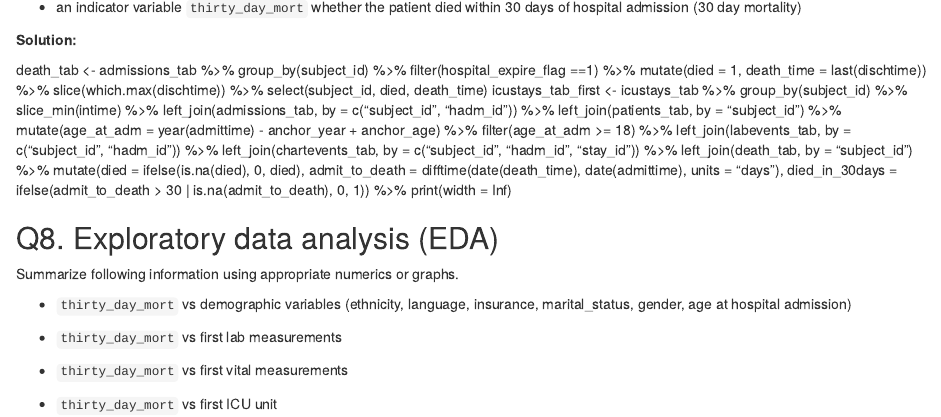
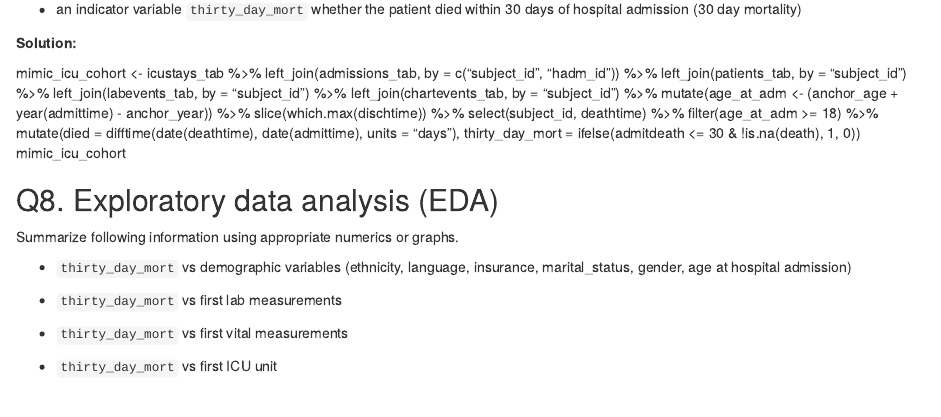
Before and after one commit to tianjiahao702/Biostats-203B, an R Markdown document (hw2/hw2solu.Rmd): the page in a window 1100 px wide, from 0 px down before the commit and from 2560 px down after it, so that both start at the same text. The pictures show the output file hw2/hw2solu.html that the author committed with the source, opened offline.

Commit message:
finished 1-6 for hw2

```diff
--- a/hw2/hw2solu.Rmd
+++ b/hw2/hw2solu.Rmd
@@ -397,29 +432,18 @@ and columns contain at least following variables
 **Solution:**
 
 
-death_tab <- admissions_tab %>%
-  group_by(subject_id) %>%
-  filter(hospital_expire_flag ==1) %>%
-  mutate(died = 1,
-         death_time = last(dischtime)) %>%
-  slice(which.max(dischtime)) %>%
-  select(subject_id, died, death_time)
-icustays_tab_first <- icustays_tab %>%
-  group_by(subject_id) %>%
-  slice_min(intime) %>%
+mimic_icu_cohort <- icustays_tab %>%
   left_join(admissions_tab, by = c("subject_id", "hadm_id")) %>%
   left_join(patients_tab, by = "subject_id") %>%
-  mutate(age_at_adm = year(admittime) - anchor_year + anchor_age) %>%
+  left_join(labevents_tab, by = "subject_id") %>%
+  left_join(chartevents_tab, by = "subject_id") %>%
+  mutate(age_at_adm <- (anchor_age + year(admittime) - anchor_year)) %>%
+  slice(which.max(dischtime)) %>%
+  select(subject_id, deathtime) %>%
   filter(age_at_adm >= 18) %>%
-  left_join(labevents_tab, by = c("subject_id", "hadm_id")) %>%
-  left_join(chartevents_tab, by = c("subject_id", "hadm_id", "stay_id")) %>%
-  left_join(death_tab, by = "subject_id") %>%
-  mutate(died = ifelse(is.na(died), 0, died),
-         admit_to_death = difftime(date(death_time), date(admittime),
-                                  units = "days"),
-         died_in_30days = ifelse(admit_to_death > 30 |
-                                   is.na(admit_to_death), 0, 1)) %>%
-  print(width = Inf)
+  mutate(died = difftime(date(deathtime), date(admittime), units = "days"),
+         thirty_day_mort = ifelse(admitdeath <= 30 & !is.na(death), 1, 0))
+mimic_icu_cohort
 
 
 
```
Also changed, not shown: hw2/hw2solu.html, hw2/hw2solu_files/figure-html/unnamed-chunk-27-1.png (added), hw2/hw2solu_files/figure-html/unnamed-chunk-28-1.png (added), hw2/hw2solu_files/figure-html/unnamed-chunk-31-1.png (added), hw2/hw2solu_files/figure-html/unnamed-chunk-33-1.png (added), hw2/hw2solu.Rmd (35 more changed lines).
